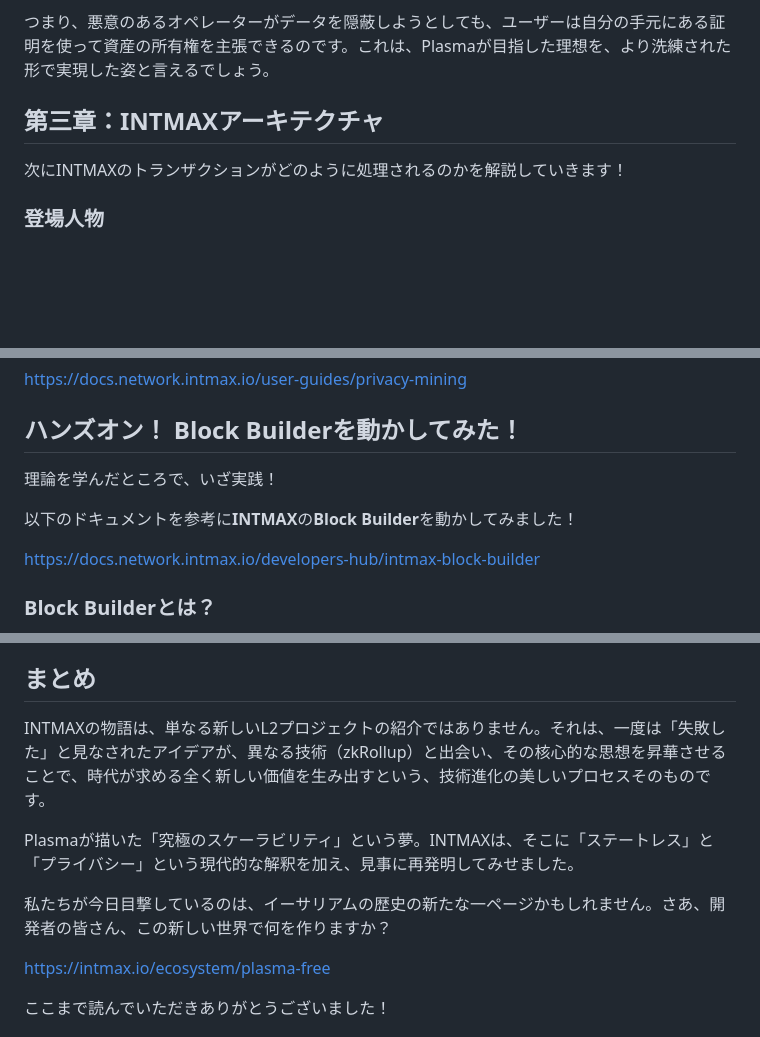
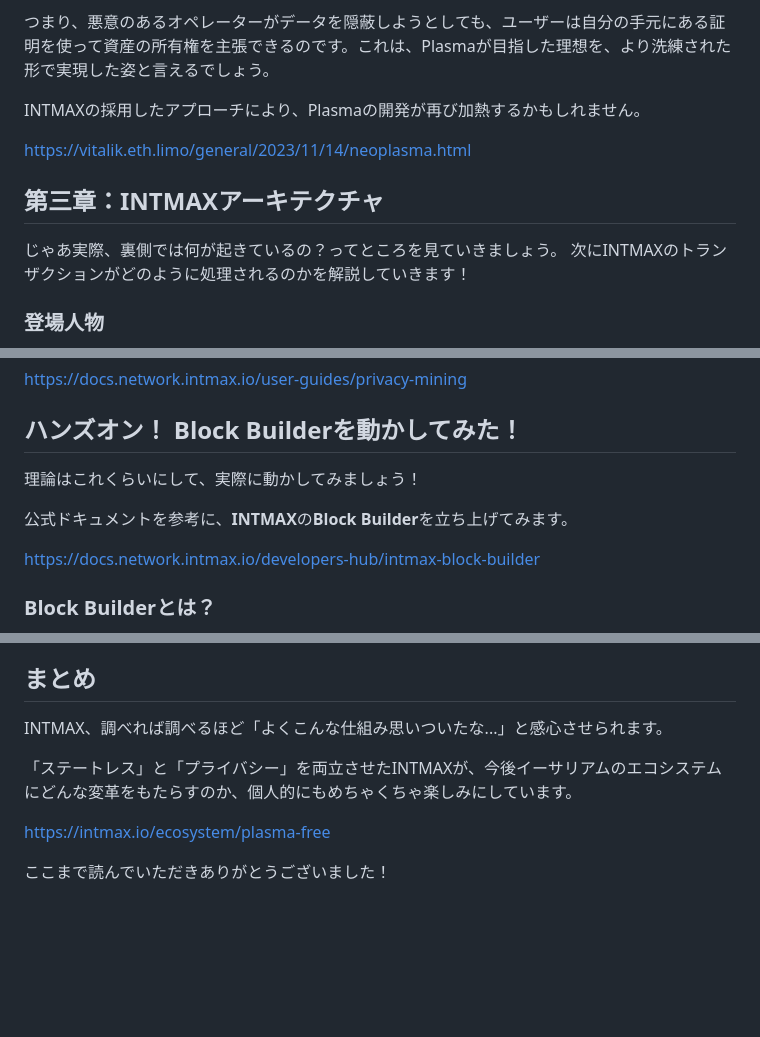
Before and after one commit to shinobi-coder701/zenn-docs, a Markdown page: articles/intmax_zk_rollup-1.md, 3 parts joined by grey strips. Drawn GitHub-style; blank space fills up the shorter version.

```diff
--- a/articles/intmax_zk_rollup-1.md
+++ b/articles/intmax_zk_rollup-1.md
@@ -185,8 +201,12 @@ graph TD
 
 つまり、悪意のあるオペレーターがデータを隠蔽しようとしても、ユーザーは自分の手元にある証明を使って資産の所有権を主張できるのです。これは、Plasmaが目指した理想を、より洗練された形で実現した姿と言えるでしょう。
 
+INTMAXの採用したアプローチにより、Plasmaの開発が再び加熱するかもしれません。
+
+https://vitalik.eth.limo/general/2023/11/14/neoplasma.html
+
 ## 第三章：INTMAXアーキテクチャ
-
+じゃあ実際、裏側では何が起きているの？ってところを見ていきましょう。
 次にINTMAXのトランザクションがどのように処理されるのかを解説していきます！
 
 ### 登場人物
@@ -298,9 +318,9 @@ https://docs.network.intmax.io/user-guides/privacy-mining
 
 ## ハンズオン！ Block Builderを動かしてみた！
 
-理論を学んだところで、いざ実践！
+理論はこれくらいにして、実際に動かしてみましょう！
 
-以下のドキュメントを参考に**INTMAX**の**Block Builder**を動かしてみました！
+公式ドキュメントを参考に、**INTMAX**の**Block Builder**を立ち上げてみます。
 
 https://docs.network.intmax.io/developers-hub/intmax-block-builder
 
@@ -719,11 +739,9 @@ Testing: https://stage.proxy.builder.intmax.io/<ここは固有値>/health-check
 
 ## まとめ
 
-INTMAXの物語は、単なる新しいL2プロジェクトの紹介ではありません。それは、一度は「失敗した」と見なされたアイデアが、異なる技術（zkRollup）と出会い、その核心的な思想を昇華させることで、時代が求める全く新しい価値を生み出すという、技術進化の美しいプロセスそのものです。
+INTMAX、調べれば調べるほど「よくこんな仕組み思いついたな...」と感心させられます。
 
-Plasmaが描いた「究極のスケーラビリティ」という夢。INTMAXは、そこに「ステートレス」と「プライバシー」という現代的な解釈を加え、見事に再発明してみせました。
-
-私たちが今日目撃しているのは、イーサリアムの歴史の新たな一ページかもしれません。さあ、開発者の皆さん、この新しい世界で何を作りますか？
+「ステートレス」と「プライバシー」を両立させたINTMAXが、今後イーサリアムのエコシステムにどんな変革をもたらすのか、個人的にもめちゃくちゃ楽しみにしています。
 
 https://intmax.io/ecosystem/plasma-free
 
```
Also changed, not shown: other parts of articles/intmax_zk_rollup-1.md (+28 -12 lines), .gemini/GEMINI.md (+10 -9 lines), articles/bitcoin_agent-1.md (added, +316 -0 lines), images/bitcoin_agent-1/0.png (added), images/bitcoin_agent-1/1.png (added), images/bitcoin_agent-1/2.png (added), images/bitcoin_agent-1/3.png (added).
